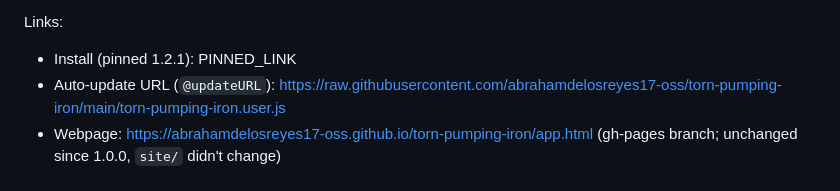
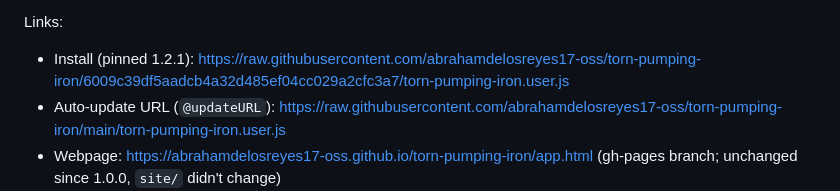
Before and after one commit to abrahamdelosreyes17-oss/torn-pumping-iron, a Markdown page: HANDOFF.md, the part around the change. GitHub-like rendering.

Commit message:
Handoff: 1.2.1 pinned link, Worker redeployed
Co-Authored-By: Claude Opus 5.5 <noreply@anthropic.com>

```diff
--- a/HANDOFF.md
+++ b/HANDOFF.md
@@ -26,7 +26,7 @@
 - Company what-ifs, receipts and the what-if graph, unlock goal, war reserve.
 
 Links:
-- Install (pinned 1.2.1): PINNED_LINK
+- Install (pinned 1.2.1): https://raw.githubusercontent.com/abrahamdelosreyes17-oss/torn-pumping-iron/6009c39df5aadcb4a32d485ef04cc029a2cfc3a7/torn-pumping-iron.user.js
 - Auto-update URL (`@updateURL`): https://raw.githubusercontent.com/abrahamdelosreyes17-oss/torn-pumping-iron/main/torn-pumping-iron.user.js
 - Webpage: https://abrahamdelosreyes17-oss.github.io/torn-pumping-iron/app.html (gh-pages branch; unchanged since 1.0.0, `site/` didn't change)
 - Repo: https://github.com/abrahamdelosreyes17-oss/torn-pumping-iron (public; `main` + `gh-pages`)
```
